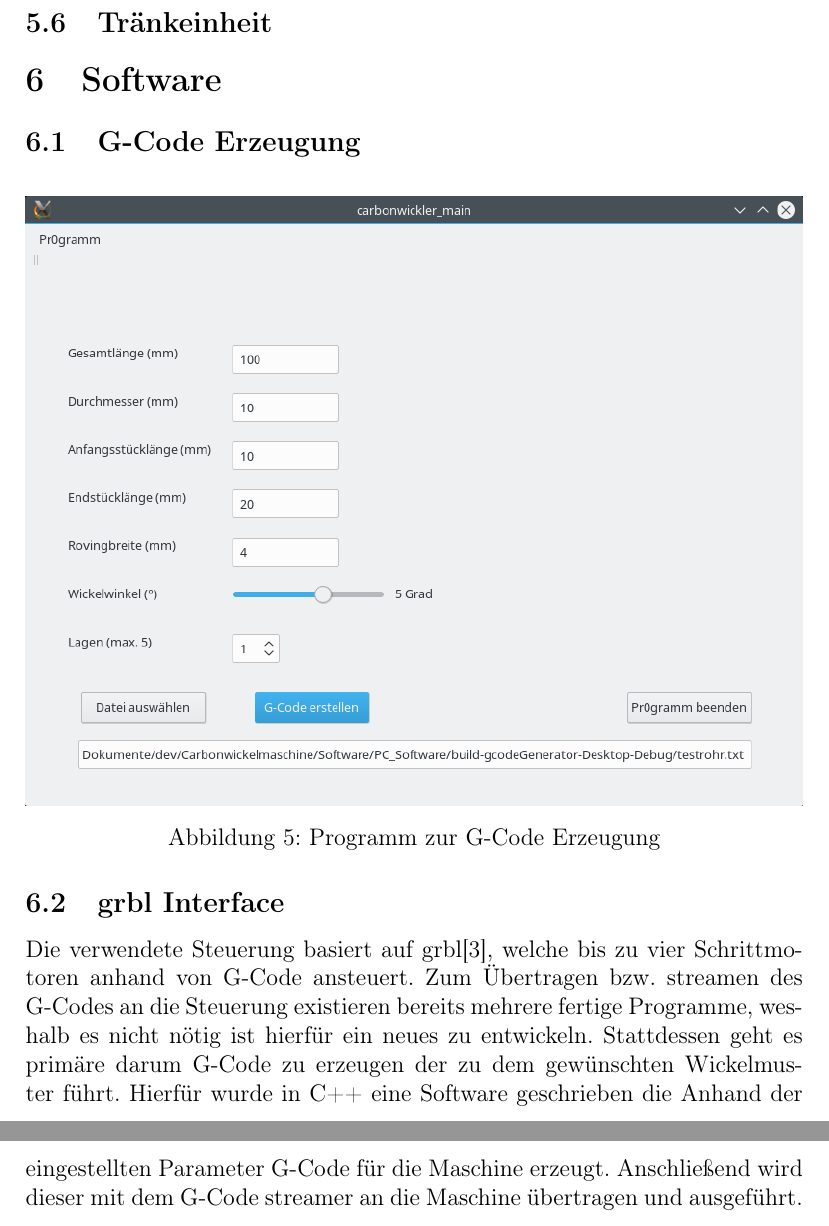
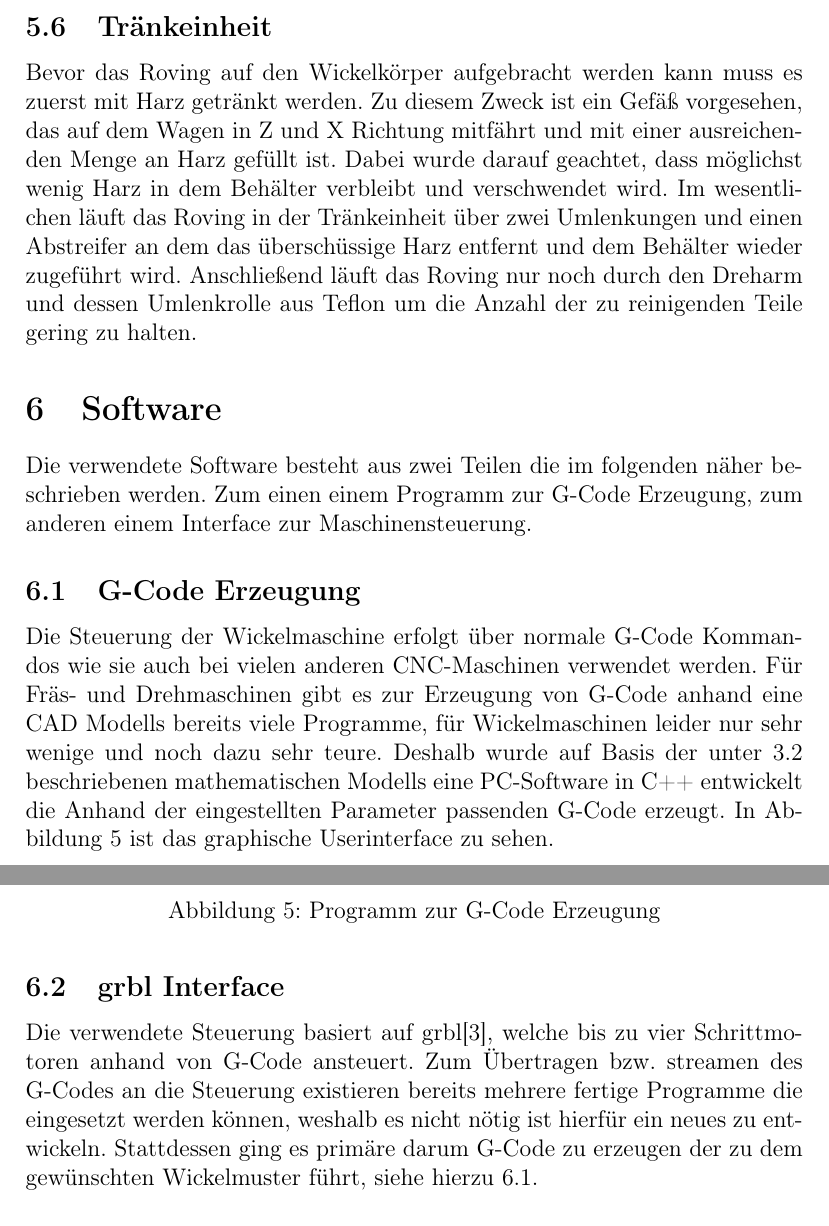
Before and after one commit to Virtex7/Carbonwickelmaschine, a LaTeX document (Doku/doku.tex): two parts of pages 15 and 16 of 17, joined at a grey line, cut so that both start at the same text. Compiled offline with pdfLaTeX.

Commit message:
vor allem an Tränkeinheit weitergeschrieben

```diff
--- a/Doku/doku.tex
+++ b/Doku/doku.tex
@@ -257,11 +258,15 @@ Der Antrieb der X-Achse ist hier auch ausgeblendet, um die Drehvorrichtung der A
 
 
 \subsection{Tränkeinheit}
+Bevor das Roving auf den Wickelkörper aufgebracht werden kann muss es zuerst mit Harz getränkt werden. Zu diesem Zweck ist ein Gefäß vorgesehen, das auf dem Wagen in Z und X Richtung mitfährt und mit einer ausreichenden Menge an Harz gefüllt ist. Dabei wurde darauf geachtet, dass möglichst wenig Harz in dem Behälter verbleibt und verschwendet wird. Im wesentlichen läuft das Roving in der Tränkeinheit über zwei Umlenkungen und einen Abstreifer an dem das überschüssige Harz entfernt und dem Behälter wieder zugeführt wird. Anschließend läuft das Roving nur noch durch den Dreharm und dessen Umlenkrolle aus Teflon um die Anzahl der zu reinigenden Teile gering zu halten.
 
 
 
 \section{Software}
+Die verwendete Software besteht aus zwei Teilen die im folgenden näher beschrieben werden. Zum einen einem Programm zur G-Code Erzeugung, zum anderen einem Interface zur Maschinensteuerung.
 \subsection{G-Code Erzeugung}
+\label{software}
+Die Steuerung der Wickelmaschine erfolgt über normale G-Code Kommandos wie sie auch bei vielen anderen CNC-Maschinen verwendet werden. Für Fräs- und Drehmaschinen gibt es zur Erzeugung von G-Code anhand eine CAD Modells bereits viele Programme, für Wickelmaschinen leider nur sehr wenige und noch dazu sehr teure. Deshalb wurde auf Basis der unter \ref{mathematik} beschriebenen mathematischen Modells eine PC-Software in C++ entwickelt die  Anhand der eingestellten Parameter passenden G-Code erzeugt. In Abbildung \ref{fig:g-code} ist das graphische Userinterface zu sehen.
 \begin{figure}[H]
 	\centering
 	\includegraphics[width=1\textwidth]{bilder/carbowickler_software.png}
@@ -271,7 +276,7 @@ Der Antrieb der X-Achse ist hier auch ausgeblendet, um die Drehvorrichtung der A
 
 
 \subsection{grbl Interface}
-Die verwendete Steuerung basiert auf grbl\cite{grbl}, welche bis zu vier Schrittmotoren anhand von G-Code ansteuert. Zum Übertragen bzw. streamen des G-Codes an die Steuerung existieren bereits mehrere fertige Programme, weshalb es nicht nötig ist hierfür ein neues zu entwickeln. Stattdessen geht es primäre darum G-Code zu erzeugen der zu dem gewünschten Wickelmuster führt. Hierfür wurde in C++ eine Software geschrieben die Anhand der eingestellten Parameter G-Code für die Maschine erzeugt. Anschließend wird dieser mit dem G-Code streamer an die Maschine übertragen und ausgeführt.\\
+Die verwendete Steuerung basiert auf grbl\cite{grbl}, welche bis zu vier Schrittmotoren anhand von G-Code ansteuert. Zum Übertragen bzw. streamen des G-Codes an die Steuerung existieren bereits mehrere fertige Programme die eingesetzt werden können, weshalb es nicht nötig ist hierfür ein neues zu entwickeln. Stattdessen ging es primäre darum G-Code zu erzeugen der zu dem gewünschten Wickelmuster führt, siehe hierzu \ref{software}.
 
 \newpage
 \printbibliography
```
Also changed, not shown: Doku/doku.tex (9 more changed lines).
